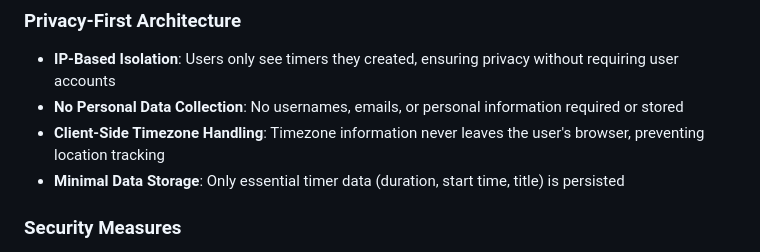
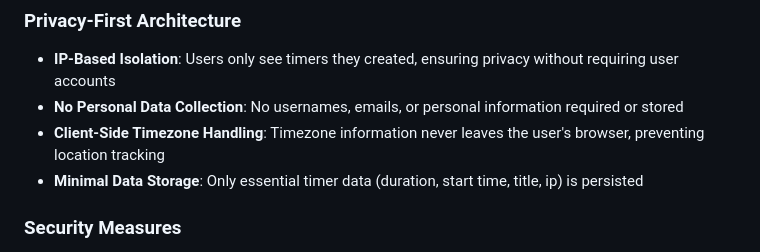
Before and after one commit to xsukax/xsukax-Shared-Timers, a Markdown page: README.md, the part around the change. GitHub-like rendering.

```diff
--- a/README.md
+++ b/README.md
@@ -27,7 +27,7 @@ The application features a distinctive terminal-style interface with green text
 - **IP-Based Isolation**: Users only see timers they created, ensuring privacy without requiring user accounts
 - **No Personal Data Collection**: No usernames, emails, or personal information required or stored
 - **Client-Side Timezone Handling**: Timezone information never leaves the user's browser, preventing location tracking
-- **Minimal Data Storage**: Only essential timer data (duration, start time, title) is persisted
+- **Minimal Data Storage**: Only essential timer data (duration, start time, title, ip) is persisted
 
 ### Security Measures
 - **SQL Injection Prevention**: All database queries use PDO prepared statements
```
